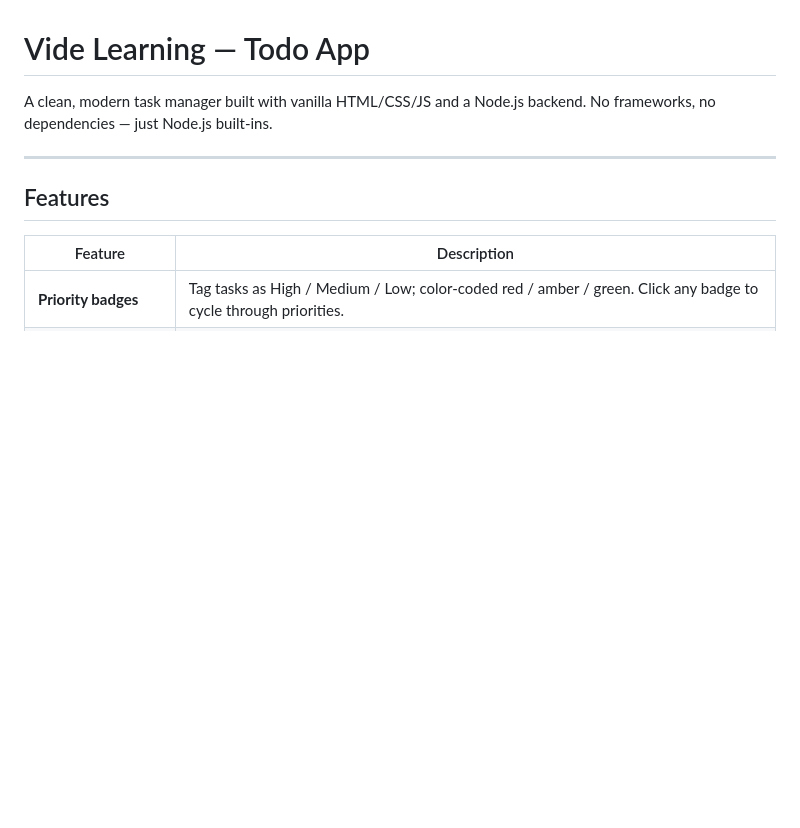
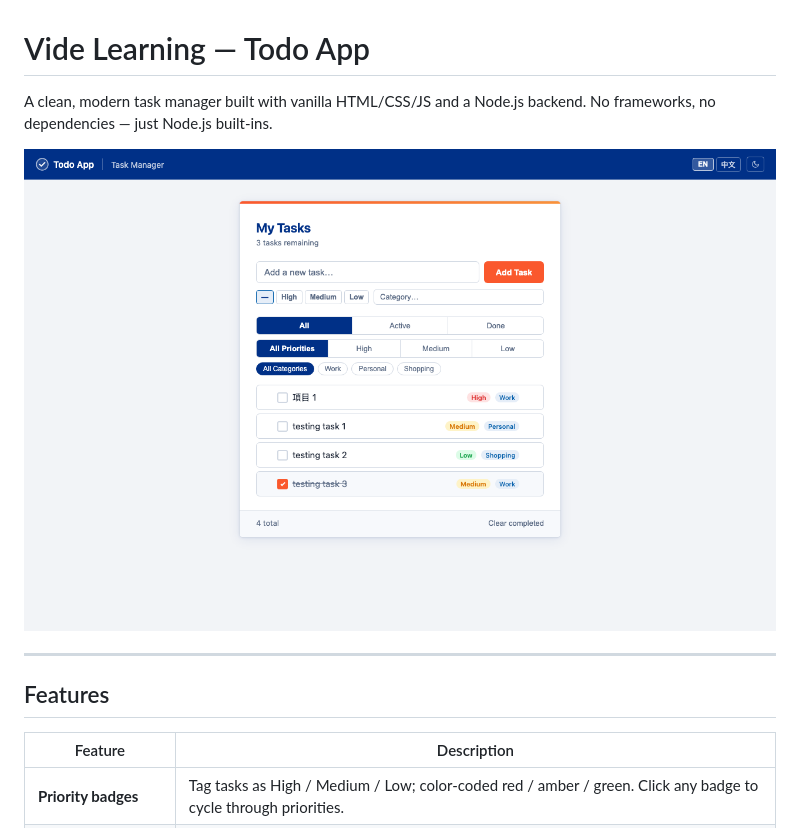
Before and after one commit to jlohomelab/vide-learning-todo-app, a Markdown page: README.md, the part around the change. Rendered like a GitHub page; pictures changed too: preview.png (added); blank space fills up the shorter version.

Commit message:
docs: add app screenshot to README
Co-Authored-By: Claude Sonnet 4.6 <noreply@anthropic.com>

```diff
--- a/README.md
+++ b/README.md
@@ -1,6 +1,8 @@
 # Vide Learning — Todo App
 
 A clean, modern task manager built with vanilla HTML/CSS/JS and a Node.js backend. No frameworks, no dependencies — just Node.js built-ins.
+
+![Todo App screenshot](preview.png)
 
 ---
 
```
